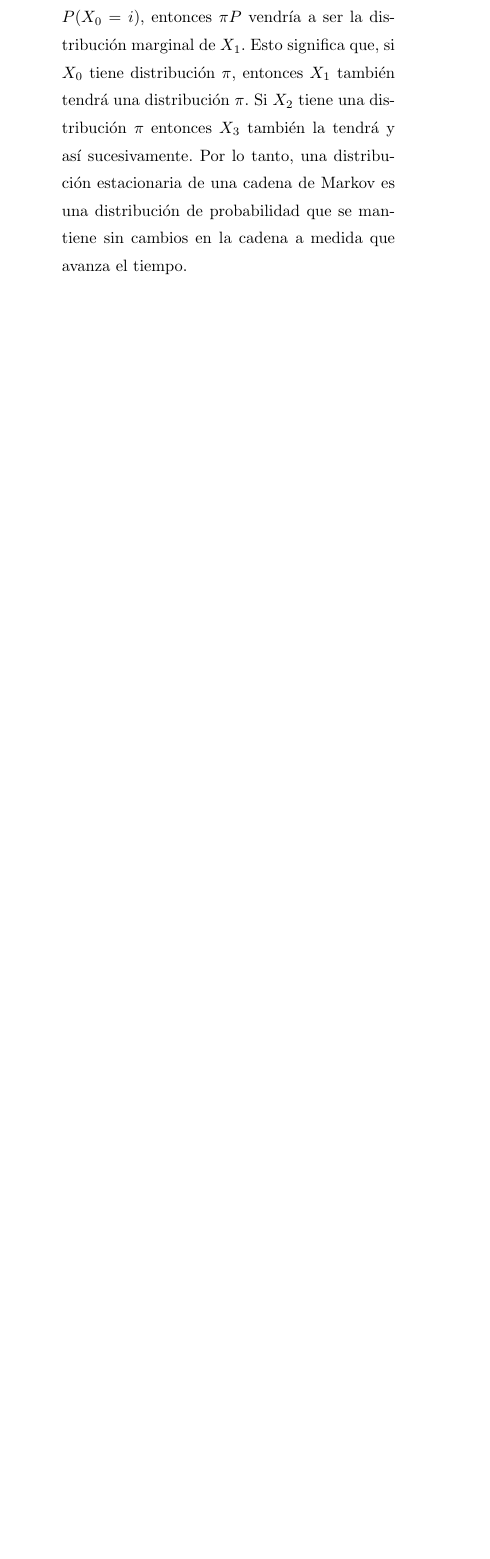
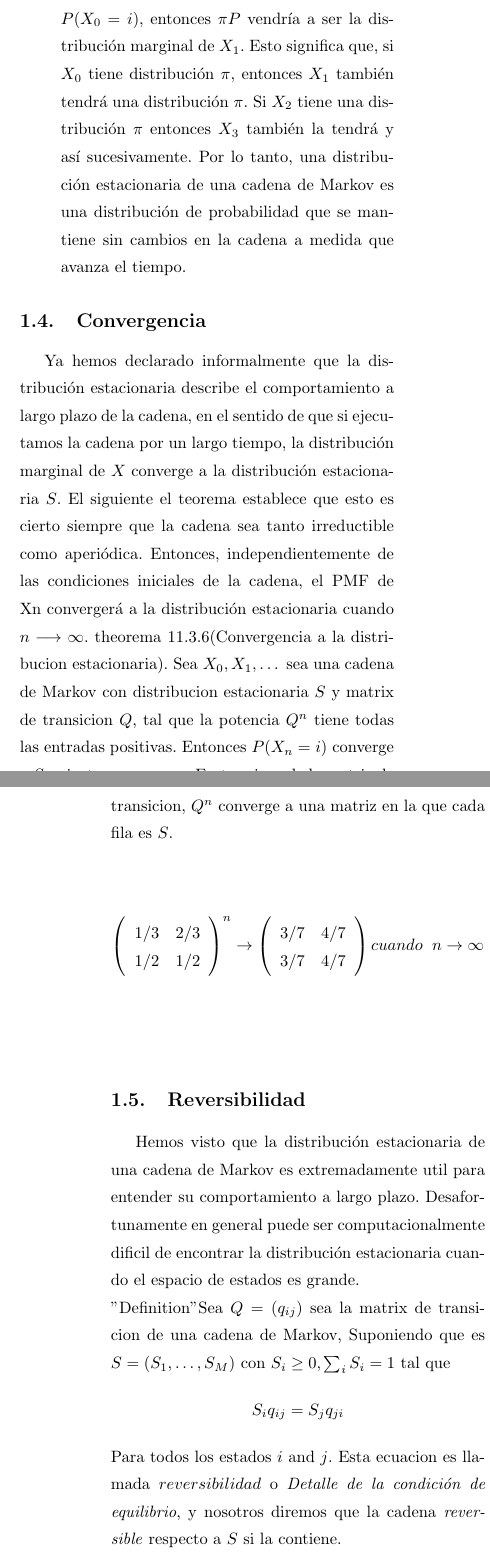
Before and after one commit to CynthiaCalixtro/Proyecto-de-Laboratorio-R, a LaTeX paper (PROYECTO CADENAS DE MARKOV/Cadenas_de_Markov.tex): part of one column of page 4 of 5 before the commit and two parts of the columns of pages 4 and 5 of 6 after it, the two joined at a grey line, cut so that both start at the same text, the shorter picture padded with empty space. Compiled offline with pdfLaTeX.

Commit message:
Actualización del artículo

```diff
--- a/PROYECTO CADENAS DE MARKOV/Cadenas_de_Markov.tex
+++ b/PROYECTO CADENAS DE MARKOV/Cadenas_de_Markov.tex
@@ -232,6 +232,32 @@ Un vector fila $\pi$ = $(\pi_{1},\dots,\pi_{M})$ con $\pi_{i}\geq0$ and $\sum_{i
 Si $\pi$ es la distribución de $X_{0}$, esto es si $\pi_{i} = P(X_{0} = i)$, entonces $\pi P$ vendría a ser la distribución marginal de $X_{1}$. Esto significa que, si $X_{0}$ tiene distribución $\pi$, entonces $X_{1}$ también tendrá una distribución $\pi$. Si $X_{2}$ tiene una distribución $\pi$ entonces $X_{3}$ también la tendrá y así sucesivamente.
 Por lo tanto, una distribución estacionaria de una cadena de Markov es una distribución de probabilidad que se mantiene sin cambios en la cadena a medida que avanza el tiempo.
 \end{enumerate}
+
+\subsection{Convergencia}
+Ya hemos declarado informalmente que la distribución estacionaria describe el
+comportamiento a largo plazo de la cadena, en el sentido de que si ejecutamos la cadena por un largo tiempo,
+la distribución marginal de $X_{}$ converge a la distribución estacionaria $S$. El siguiente
+el teorema establece que esto es cierto siempre que la cadena sea tanto irreductible como aperiódica.
+Entonces, independientemente de las condiciones iniciales de la cadena, el PMF de Xn convergerá a la distribución estacionaria cuando  $n \longrightarrow \infty.$
+theorema 11.3.6(Convergencia a la distribucion estacionaria). Sea $X_0,X_1,\dots $ sea una cadena de Markov con distribucion estacionaria $S$ y matrix de transicion $Q$, tal que la potencia $Q^{n}$ tiene todas las entradas positivas. Entonces $P(X_{n}=i)$ converge a $S_{i}$ mientras  $n \longrightarrow \infty.$. En terminos de la matriz de transicion, $Q^{n}$ converge a una matriz en la que cada fila es $S$.\\
+
+
+\[
+\left( \begin{array}{cccc}
+1/3 & 2/3 \\
+1/2 & 1/2 \end{array}  \right)^{n}
+\rightarrow
+\left( \begin{array}{cccc}
+3/7 & 4/7 \\
+3/7 & 4/7 \end{array}  \right)
+cuando \phantom{x} n \rightarrow \infty
+\]
+\vspace*{1cm}
+\subsection{Reversibilidad}
+Hemos visto que la distribución estacionaria de una cadena de Markov es extremadamente util para entender su comportamiento a largo plazo. Desafortunamente en general puede ser computacionalmente dificil de encontrar la distribución estacionaria cuando el espacio de estados es grande.\\
+"Definition" Sea $Q = (q_{ij})$ sea la matrix de transicion de una cadena de Markov, Suponiendo que es $S=(S_1,\dots,S_M)$ con $S_i\geq0, \sum_{i}S_i = 1$ tal que $$S_{i}q_{ij}=S_{j}q_{ji}$$ Para todos los estados $i$ and $j$. Esta ecuacion es llamada $reversibilidad$ o \textit{Detalle de la condición de equilibrio}, y nosotros diremos que la cadena \textit{reversible} respecto a $S$ si la contiene.
+
+Dada una matriz de transición, si podemos encontrar un vector no negativo $s$ cuyas componentes suman 1 y que satisfaga la condición de reversibilidad, entonces $s$ es automáticamente una distribución estacionaria.
 
 \begin{center}
 \section{IMPLEMENTACIÓN}
```
Also changed, not shown: PROYECTO CADENAS DE MARKOV/Cadenas_de_Markov.pdf, PROYECTO CADENAS DE MARKOV/Cadenas_de_Markov.tex (6 more changed lines), 3 other files.
